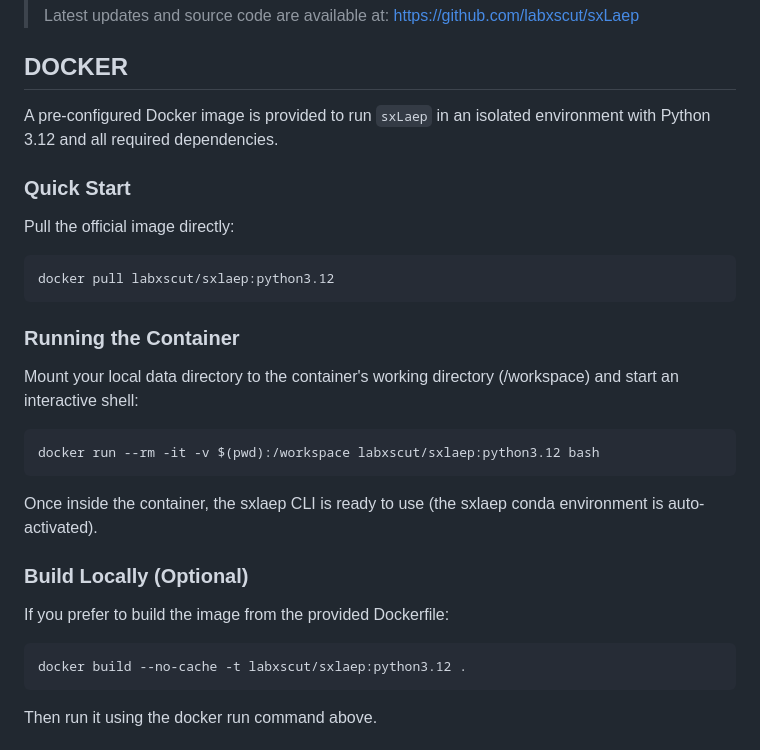
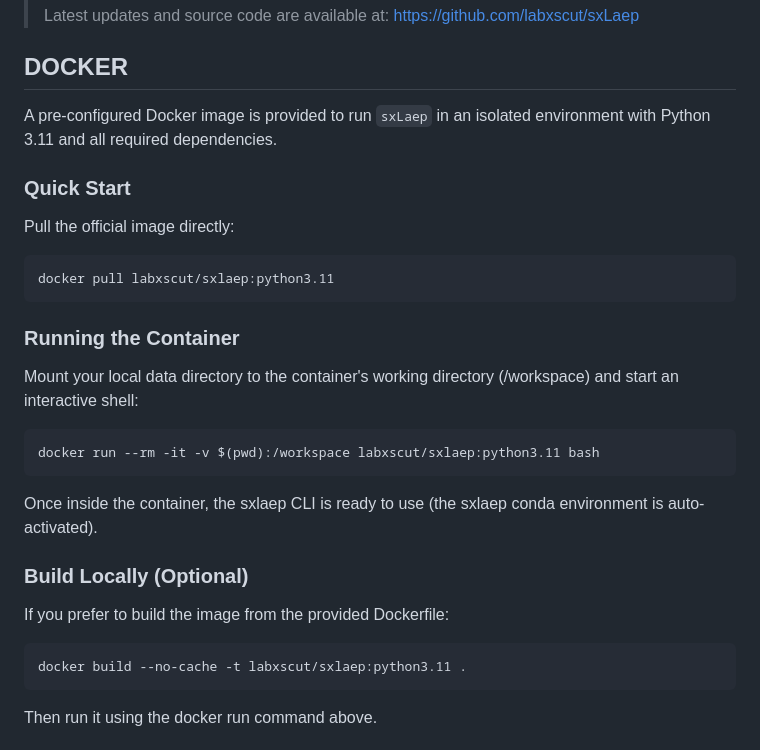
Before and after one commit to labxscut/sxLaep, a Markdown page: README.md, the part around the change. GitHub-like rendering.

````diff
--- a/README.md
+++ b/README.md
@@ -45,24 +45,24 @@ computational load for downstream analysis while effectively retaining potential
 
 
 ## DOCKER
-A pre-configured Docker image is provided to run `sxLaep` in an isolated environment with Python 3.12 and all required dependencies.
+A pre-configured Docker image is provided to run `sxLaep` in an isolated environment with Python 3.11 and all required dependencies.
 
 ### Quick Start
 Pull the official image directly:
 ```bash
-docker pull labxscut/sxlaep:python3.12
+docker pull labxscut/sxlaep:python3.11
 ```
 ### Running the Container
 Mount your local data directory to the container's working directory (/workspace) and start an interactive shell:
 ```bash
-docker run --rm -it -v $(pwd):/workspace labxscut/sxlaep:python3.12 bash
+docker run --rm -it -v $(pwd):/workspace labxscut/sxlaep:python3.11 bash
 ```
 Once inside the container, the sxlaep CLI is ready to use (the sxlaep conda environment is auto-activated).
 
 ### Build Locally (Optional)
 If you prefer to build the image from the provided Dockerfile:
 ```bash
-docker build --no-cache -t labxscut/sxlaep:python3.12 .
+docker build --no-cache -t labxscut/sxlaep:python3.11 .
 ```
 Then run it using the docker run command above.
 
````
